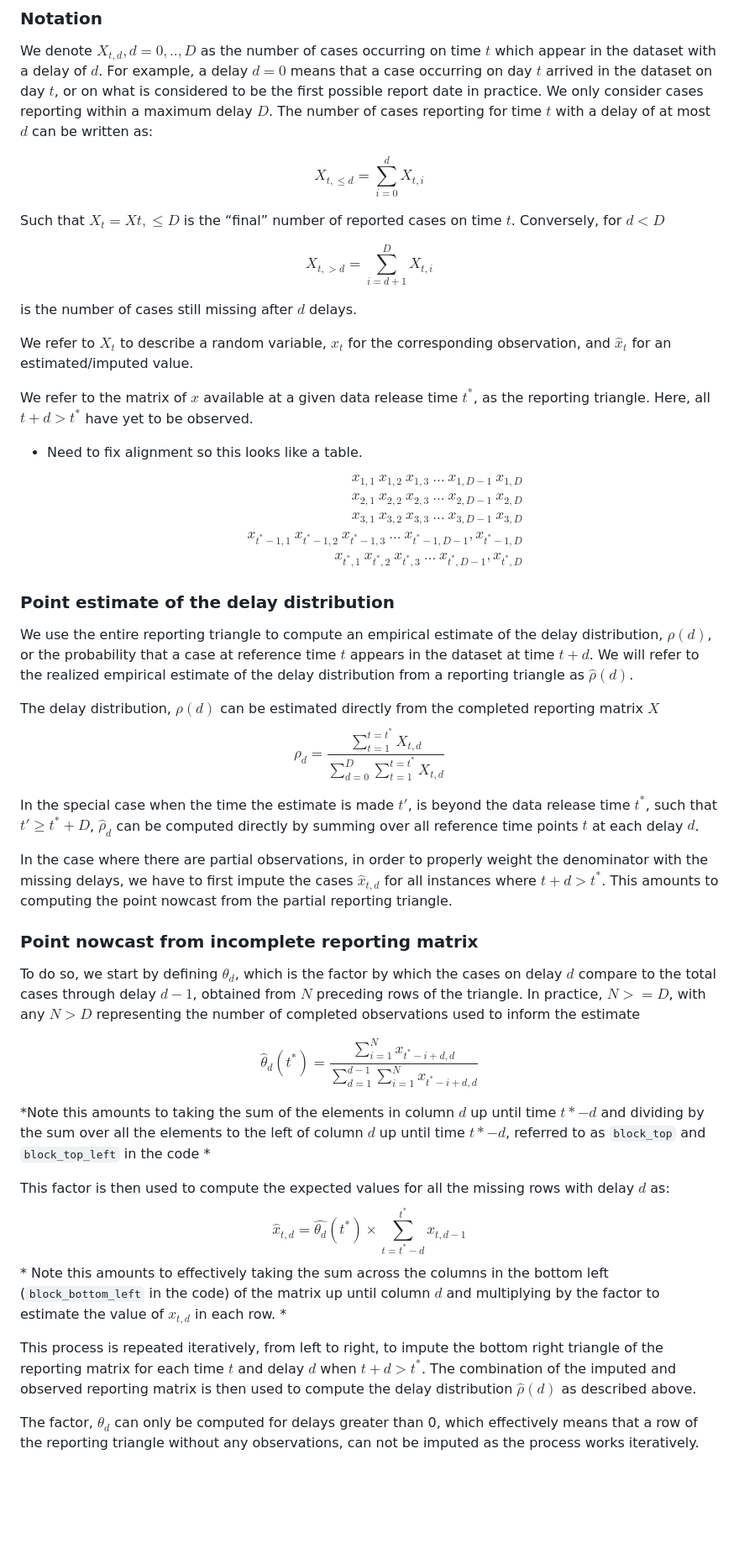
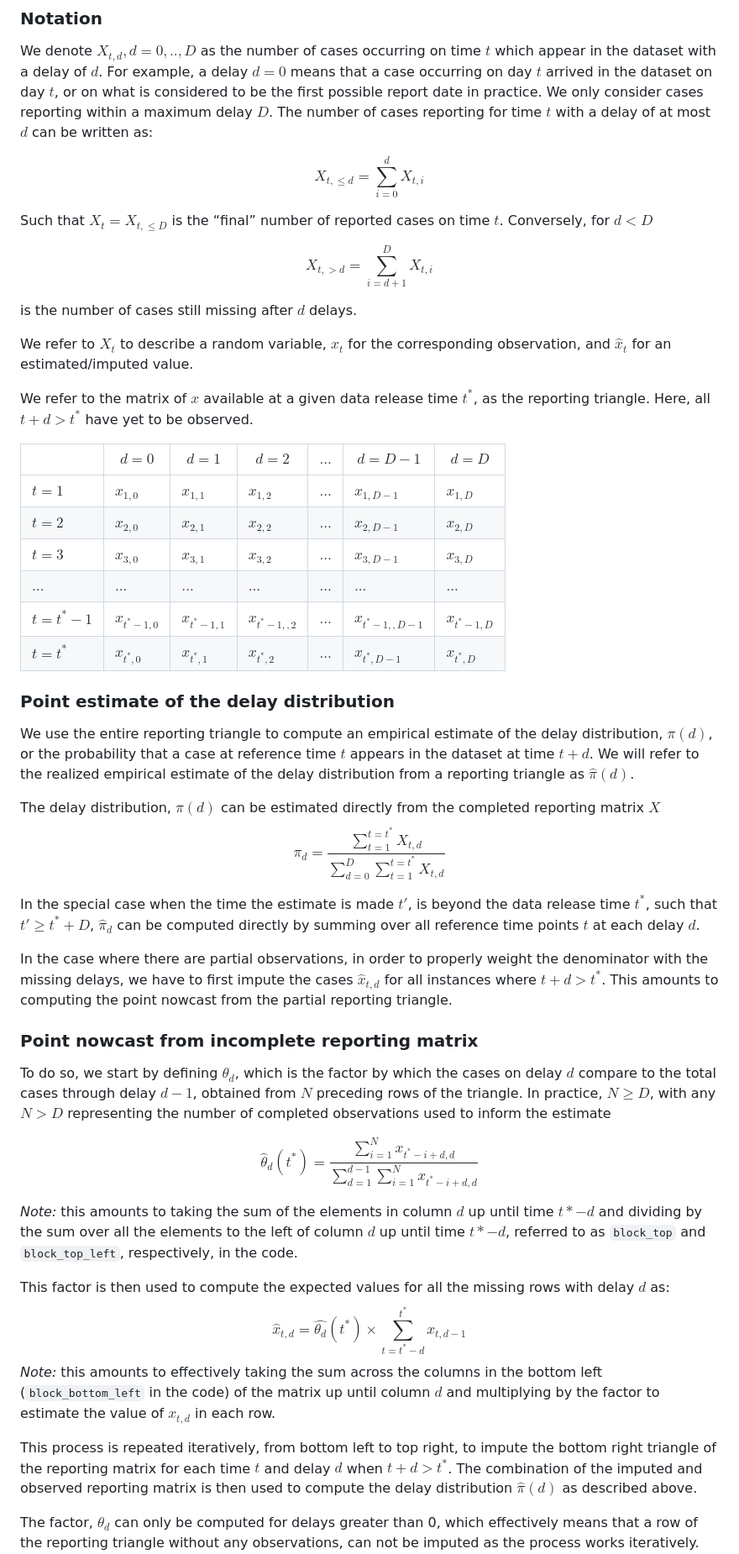
Before and after one commit to epinowcast/baselinenowcast, a Markdown page: vignettes/model_definition.md, the part around one of its changes. Shown at 84% size. Drawn GitHub-style; blank space fills up the shorter version.

```diff
--- a/vignettes/model_definition.md
+++ b/vignettes/model_definition.md
@@ -29,8 +29,8 @@ delay of at most $d$ can be written as:
 
 $$X_{t, \le d} = \sum_{i=0}^d X_{t,i} $$
 
-Such that $X_t = X{t, \le D}$ is the “final” number of reported cases on
-time $t$. Conversely, for $d < D$
+Such that $X_t = X_{t, \le D}$ is the “final” number of reported cases
+on time $t$. Conversely, for $d < D$
 
 $$X_{t,>d} = \sum_{i = d+1} ^{D} X_{t,i}$$
 
@@ -44,33 +44,32 @@ We refer to the matrix of $x$ available at a given data release time
 $t^*$, as the reporting triangle. Here, all $t+d > t^*$ have yet to be
 observed.
 
--   Need to fix alignment so this looks like a table. $$
-    \begin{align}
-    x_{1,1} \ x_{1,2} \ x_{1,3} \ ... \ x_{1, D-1} \ x_{1,D} \\
-    x_{2,1} \ x_{2,2} \ x_{2,3} \ ... \ x_{2, D-1} \ x_{2,D} \\
-    x_{3,1} \ x_{3,2} \ x_{3,3} \ ... \ x_{3, D-1} \ x_{3,D} \\
-    x_{t^*-1, 1} \ x_{t^*-1, 2} \ x_{t^*-1, 3} \ ... \ x_{t^*-1, D-1}, x_{t^*-1, D} \\
-    x_{t^*, 1} \ x_{t^*, 2} \ x_{t^*, 3} \ ... \ x_{t^*, D-1}, x_{t^*, D}
-    \end{align}
-    $$
+|   | $d = 0$ | $d = 1$ | $d=2$ | $...$ | $d= D-1$ | $d= D$ |
+|-----------|-----------|-----------|-----------|-----------|-----------|-----------|
+| $t=1$ | $x_{1,0}$ | $x_{1,1}$ | $x_{1,2}$ | $...$ | $x_{1,D-1}$ | $x_{1, D}$ |
+| $t=2$ | $x_{2,0}$ | $x_{2,1}$ | $x_{2,2}$ | $...$ | $x_{2,D-1}$ | $x_{2, D}$ |
+| $t=3$ | $x_{3,0}$ | $x_{3,1}$ | $x_{3,2}$ | $...$ | $x_{3,D-1}$ | $x_{3, D}$ |
+| $...$ | $...$ | $...$ | $...$ | $...$ | $...$ | $...$ |
+| $t=t^*-1$ | $x_{t^*-1,0}$ | $x_{t^*-1,1}$ | $x_{t^*-1,,2}$ | $...$ | $x_{t^*-1,,D-1}$ | $x_{t^*-1,D}$ |
+| $t=t^*$ | $x_{t^*,0}$ | $x_{t^*,1}$ | $x_{t^*,2}$ | $...$ | $x_{t^*,D-1}$ | $x_{t^*, D}$ |
 
 ### Point estimate of the delay distribution
 
 We use the entire reporting triangle to compute an empirical estimate of
-the delay distribution, $\rho(d)$, or the probability that a case at
+the delay distribution, $\pi(d)$, or the probability that a case at
 reference time $t$ appears in the dataset at time $t + d$. We will refer
 to the realized empirical estimate of the delay distribution from a
-reporting triangle as $\hat{\rho}(d)$.
+reporting triangle as $\hat{\pi}(d)$.
 
-The delay distribution, $\rho(d)$ can be estimated directly from the
+The delay distribution, $\pi(d)$ can be estimated directly from the
 completed reporting matrix $X$ $$
-{\rho}_d= \frac{\sum_{t=1}^{t=t^*} X_{t,d}}{\sum_{d=0}^{D} \sum_{t=1}^{t=t^*} X_{t,d}}
+{\pi}_d= \frac{\sum_{t=1}^{t=t^*} X_{t,d}}{\sum_{d=0}^{D} \sum_{t=1}^{t=t^*} X_{t,d}}
 $$
 
 In the special case when the time the estimate is made $t'$, is beyond
-the data release time $t^{*}$, such that $t' \ge t^* + D$,
-$\hat{\rho}_d$ can be computed directly by summing over all reference
-time points $t$ at each delay $d$.
+the data release time $t^{*}$, such that $t' \ge t^* + D$, $\hat{\pi}_d$
+can be computed directly by summing over all reference time points $t$
+at each delay $d$.
 
 In the case where there are partial observations, in order to properly
 weight the denominator with the missing delays, we have to first impute
@@ -81,33 +80,33 @@ triangle.
 ### Point nowcast from incomplete reporting matrix
 
 To do so, we start by defining $\theta_d$, which is the factor by which
-the cases on delay $d$ compare to the total cases through delay $d-1$, obtained
-from $N$ preceding rows of the triangle.
-In practice, $N >= D$, with any $N > D$ representing the number of completed
+the cases on delay $d$ compare to the total cases through delay $d-1$,
+obtained from $N$ preceding rows of the triangle. In practice,
+$N \ge D$, with any $N > D$ representing the number of completed
 observations used to inform the estimate
 
 $$
 \hat{\theta}_d(t^*) = \frac{\sum_{i=1}^{N} x_{t^*-i+d, d}}{\sum_{d=1}^{d-1} \sum_{i=1}^{N} x_{t^*-i+d,d}}
 $$
 
-*Note this amounts to taking the sum of the elements in column $d$
-up until time $t*-d$ and dividing by the sum over all the elements to
-the left of column $d$ up until time $t*-d$, referred to as `block_top`
-and `block_top_left` in the code *
+*Note:* this amounts to taking the sum of the elements in column $d$ up
+until time $t*-d$ and dividing by the sum over all the elements to the
+left of column $d$ up until time $t*-d$, referred to as `block_top` and
+`block_top_left`, respectively, in the code.
 
 This factor is then used to compute the expected values for all the
 missing rows with delay $d$ as: $$
 \hat{x}_{t,d} = \hat{\theta_d}(t^*) \times \sum_{t=t^*-d}^{t^*} x_{t,d-1}
-$$ \* Note this amounts to effectively taking the sum across the columns
+$$ *Note:* this amounts to effectively taking the sum across the columns
 in the bottom left (`block_bottom_left` in the code) of the matrix up
 until column $d$ and multiplying by the factor to estimate the value of
-$x_{t,d}$ in each row. \*
+$x_{t,d}$ in each row.
 
-This process is repeated iteratively, from left to right, to impute the
-bottom right triangle of the reporting matrix for each time $t$ and
-delay $d$ when $t+d>t^*$. The combination of the imputed and observed
-reporting matrix is then used to compute the delay distribution
-$\hat{\rho}(d)$ as described above.
+This process is repeated iteratively, from bottom left to top right, to
+impute the bottom right triangle of the reporting matrix for each time
+$t$ and delay $d$ when $t+d>t^*$. The combination of the imputed and
+observed reporting matrix is then used to compute the delay distribution
+$\hat{\pi}(d)$ as described above.
 
 The factor, $\theta_d$ can only be computed for delays greater than 0,
 which effectively means that a row of the reporting triangle without any
```
Also changed, not shown: other parts of vignettes/model_definition.md (+76 -16 lines).
